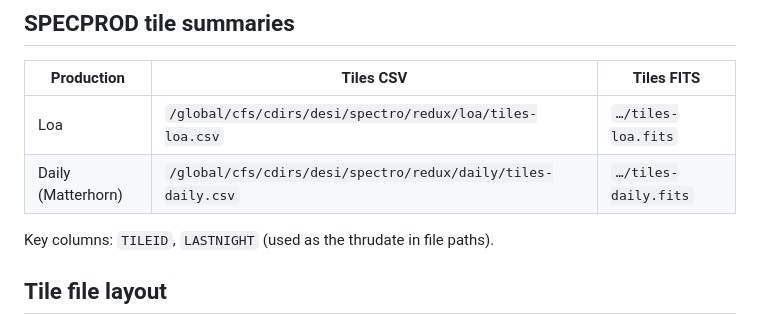
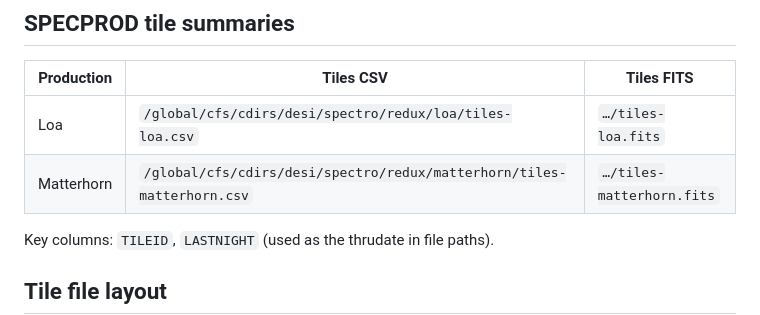
Before and after one commit to forero/desi-outliers, a Markdown page: CLAUDE.md, the part around the change. GitHub-like rendering.

Commit message:
Fix Matterhorn SPECPROD path (matterhorn, not daily)
Co-Authored-By: Claude Sonnet 4.6 <noreply@anthropic.com>

```diff
--- a/CLAUDE.md
+++ b/CLAUDE.md
@@ -16,7 +16,7 @@ Both files share the same schema: `TARGETID, TILEID, FIBER`.
 | Production | Tiles CSV | Tiles FITS |
 |------------|-----------|------------|
 | Loa | `/global/cfs/cdirs/desi/spectro/redux/loa/tiles-loa.csv` | `…/tiles-loa.fits` |
-| Daily (Matterhorn) | `/global/cfs/cdirs/desi/spectro/redux/daily/tiles-daily.csv` | `…/tiles-daily.fits` |
+| Matterhorn | `/global/cfs/cdirs/desi/spectro/redux/matterhorn/tiles-matterhorn.csv` | `…/tiles-matterhorn.fits` |
 
 Key columns: `TILEID`, `LASTNIGHT` (used as the thrudate in file paths).
 
```
